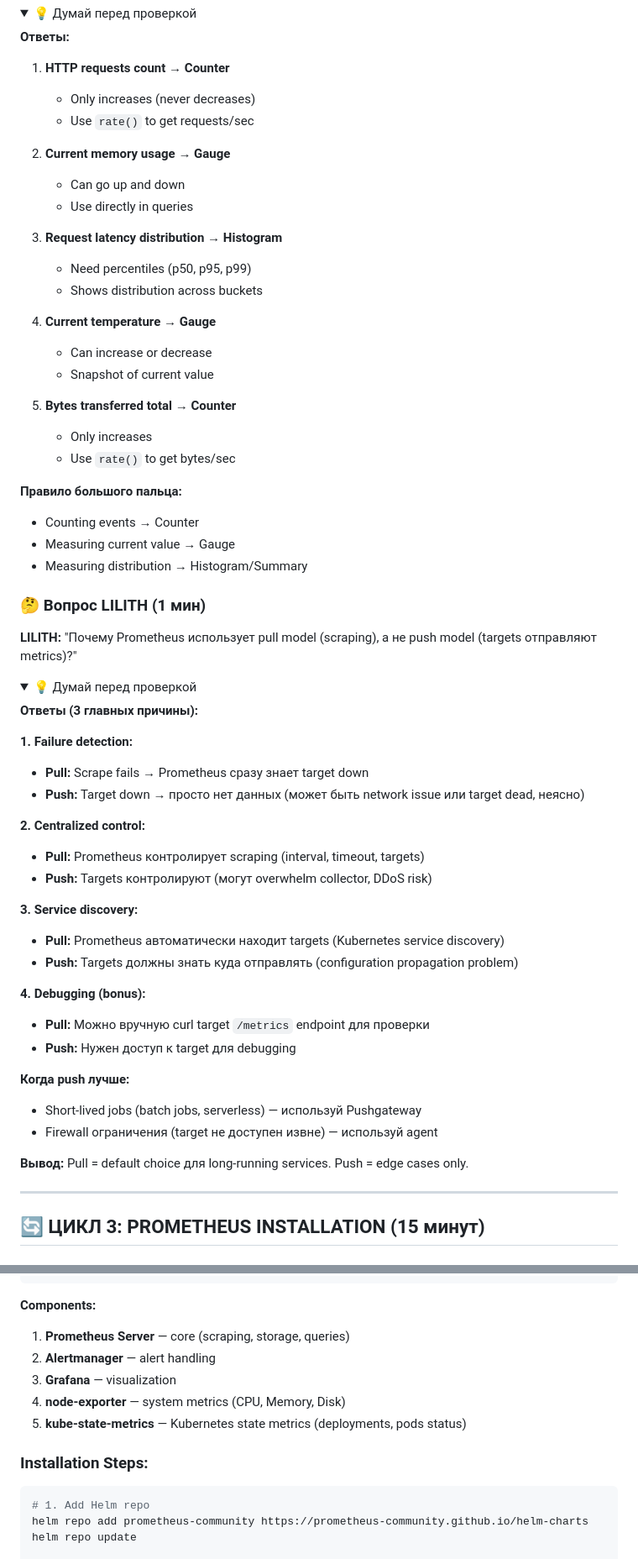
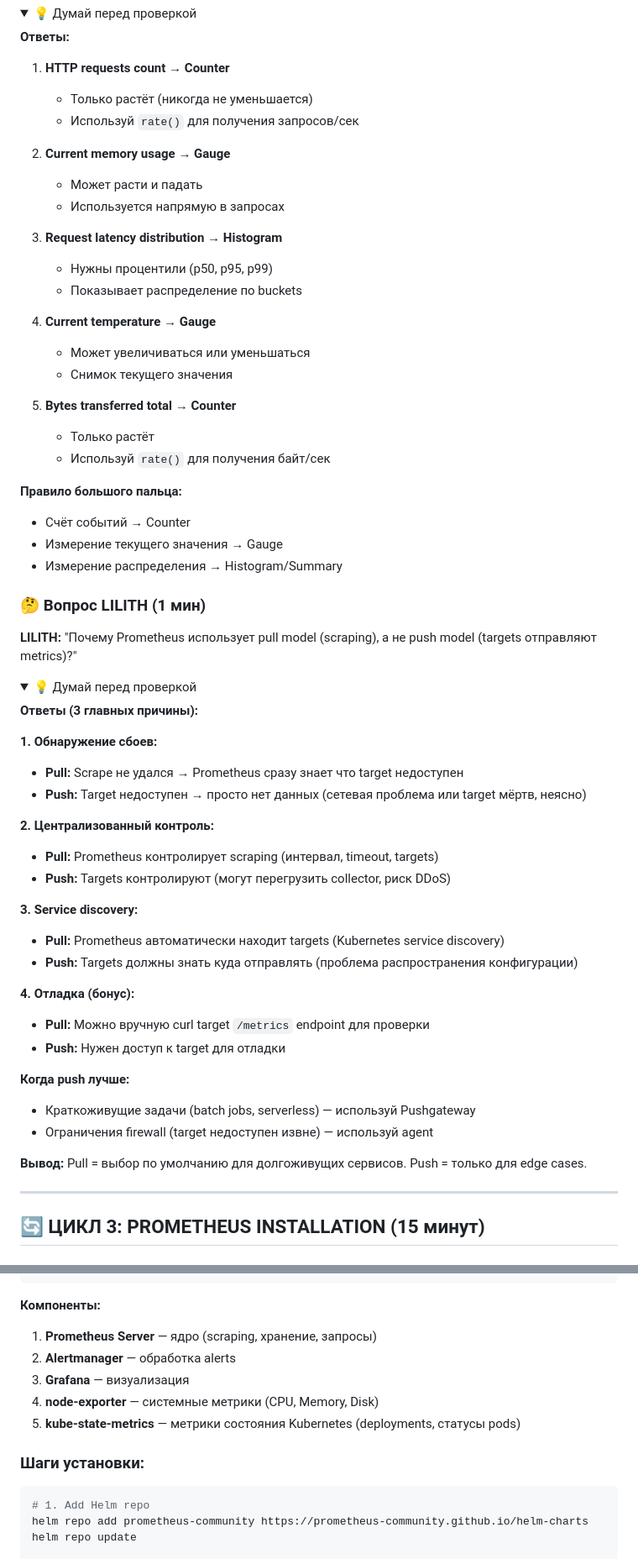
Before and after one commit to gfazzz/kernell-shadows, a Markdown page: season-7-production-advanced/episode-26-monitoring-observability/README.md, 2 parts joined by grey strips. Shown at 84% size. Drawn GitHub-style; folded sections open.

````diff
--- a/season-7-production-advanced/episode-26-monitoring-observability/README.md
+++ b/season-7-production-advanced/episode-26-monitoring-observability/README.md
@@ -623,29 +623,29 @@ Match metric type to use case:
 **Ответы:**
 
 1. **HTTP requests count** → **Counter**
-   - Only increases (never decreases)
-   - Use `rate()` to get requests/sec
+   - Только растёт (никогда не уменьшается)
+   - Используй `rate()` для получения запросов/сек
 
 2. **Current memory usage** → **Gauge**
-   - Can go up and down
-   - Use directly in queries
+   - Может расти и падать
+   - Используется напрямую в запросах
 
 3. **Request latency distribution** → **Histogram**
-   - Need percentiles (p50, p95, p99)
-   - Shows distribution across buckets
+   - Нужны процентили (p50, p95, p99)
+   - Показывает распределение по buckets
 
 4. **Current temperature** → **Gauge**
-   - Can increase or decrease
-   - Snapshot of current value
+   - Может увеличиваться или уменьшаться
+   - Снимок текущего значения
 
 5. **Bytes transferred total** → **Counter**
-   - Only increases
-   - Use `rate()` to get bytes/sec
+   - Только растёт
+   - Используй `rate()` для получения байт/сек
 
 **Правило большого пальца:**
-- Counting events → Counter
-- Measuring current value → Gauge
-- Measuring distribution → Histogram/Summary
+- Счёт событий → Counter
+- Измерение текущего значения → Gauge
+- Измерение распределения → Histogram/Summary
 
 </details>
 
@@ -658,27 +658,27 @@ Match metric type to use case:
 
 **Ответы (3 главных причины):**
 
-**1. Failure detection:**
-- **Pull:** Scrape fails → Prometheus сразу знает target down
-- **Push:** Target down → просто нет данных (может быть network issue или target dead, неясно)
+**1. Обнаружение сбоев:**
+- **Pull:** Scrape не удался → Prometheus сразу знает что target недоступен
+- **Push:** Target недоступен → просто нет данных (сетевая проблема или target мёртв, неясно)
 
-**2. Centralized control:**
-- **Pull:** Prometheus контролирует scraping (interval, timeout, targets)
-- **Push:** Targets контролируют (могут overwhelm collector, DDoS risk)
+**2. Централизованный контроль:**
+- **Pull:** Prometheus контролирует scraping (интервал, timeout, targets)
+- **Push:** Targets контролируют (могут перегрузить collector, риск DDoS)
 
 **3. Service discovery:**
 - **Pull:** Prometheus автоматически находит targets (Kubernetes service discovery)
-- **Push:** Targets должны знать куда отправлять (configuration propagation problem)
+- **Push:** Targets должны знать куда отправлять (проблема распространения конфигурации)
 
-**4. Debugging (bonus):**
+**4. Отладка (бонус):**
 - **Pull:** Можно вручную curl target `/metrics` endpoint для проверки
-- **Push:** Нужен доступ к target для debugging
+- **Push:** Нужен доступ к target для отладки
 
 **Когда push лучше:**
-- Short-lived jobs (batch jobs, serverless) — используй Pushgateway
-- Firewall ограничения (target не доступен извне) — используй agent
+- Краткоживущие задачи (batch jobs, serverless) — используй Pushgateway
+- Ограничения firewall (target недоступен извне) — используй agent
 
-**Вывод:** Pull = default choice для long-running services. Push = edge cases only.
+**Вывод:** Pull = выбор по умолчанию для долгоживущих сервисов. Push = только для edge cases.
 
 </details>
 
@@ -741,15 +741,15 @@ Match metric type to use case:
 └──────────────────────────────────────────────┘
 ```
 
-**Components:**
+**Компоненты:**
 
-1. **Prometheus Server** — core (scraping, storage, queries)
-2. **Alertmanager** — alert handling
-3. **Grafana** — visualization
-4. **node-exporter** — system metrics (CPU, Memory, Disk)
-5. **kube-state-metrics** — Kubernetes state metrics (deployments, pods status)
+1. **Prometheus Server** — ядро (scraping, хранение, запросы)
+2. **Alertmanager** — обработка alerts
+3. **Grafana** — визуализация
+4. **node-exporter** — системные метрики (CPU, Memory, Disk)
+5. **kube-state-metrics** — метрики состояния Kubernetes (deployments, статусы pods)
 
-### Installation Steps:
+### Шаги установки:
 
 ```bash
 # 1. Add Helm repo
````
Also changed, not shown: other parts of season-7-production-advanced/episode-26-monitoring-observability/README.md (+114 -114 lines).
